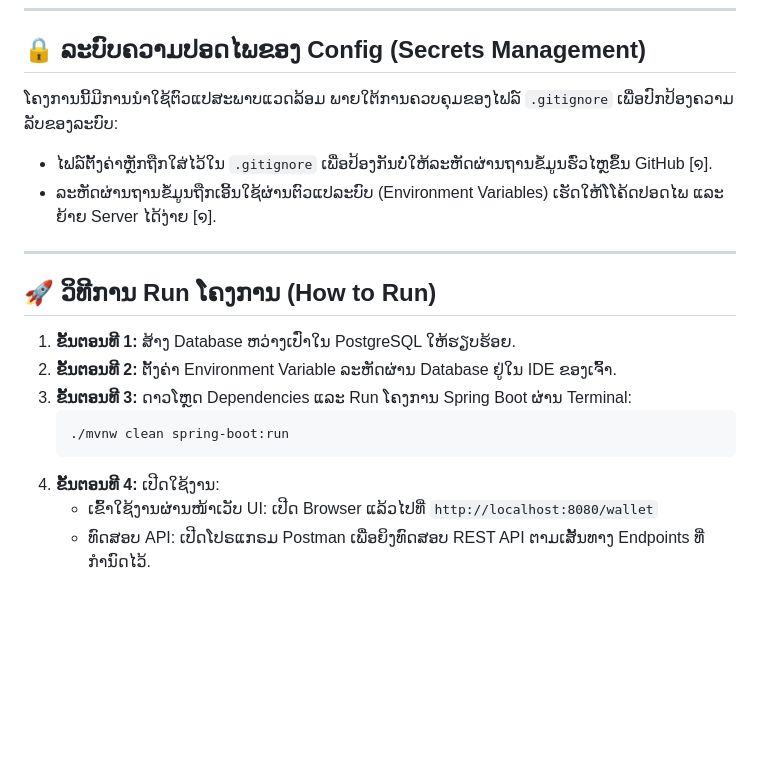
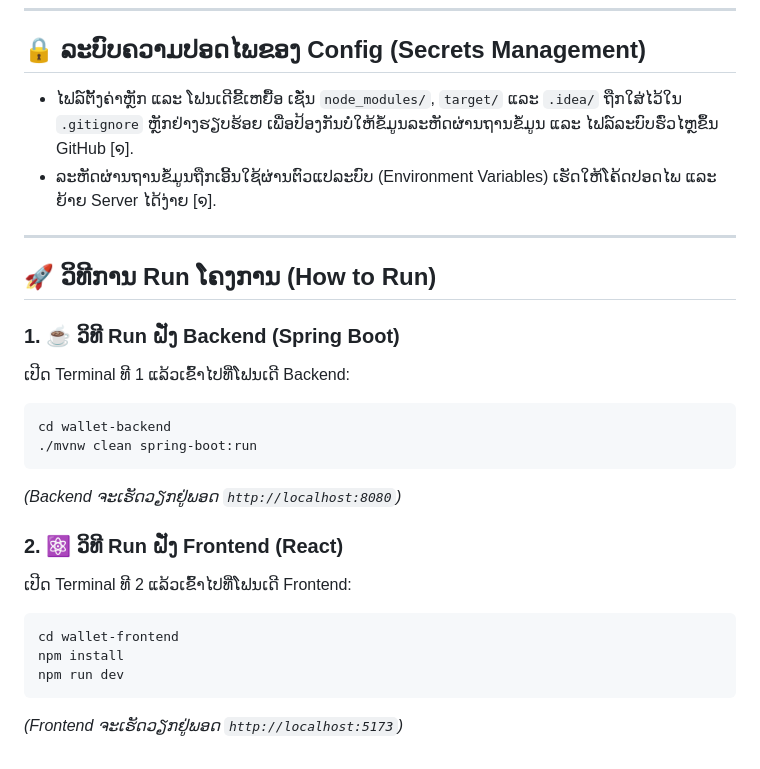
Before and after one commit to khammailawhang/Wallet-Spring-boot-Framework-PostgreSQL, a Markdown page: README.md, the part around one of its changes. Rendered like a GitHub page; blank space fills up the shorter version.

````diff
--- a/README.md
+++ b/README.md
@@ -51,20 +57,26 @@
 ---
 
 ## 🔒 ລະບົບຄວາມປອດໄພຂອງ Config (Secrets Management)
-ໂຄງການນີ້ມີການນຳໃຊ້ຕົວແປສະພາບແວດລ້ອມ ພາຍໃຕ້ການຄວບຄຸມຂອງໄຟລ໌ `.gitignore` ເພື່ອປົກປ້ອງຄວາມລັບຂອງລະບົບ:
-* ໄຟລ໌ຕັ້ງຄ່າຫຼັກຖືກໃສ່ໄວ້ໃນ `.gitignore` ເພື່ອປ້ອງກັນບໍ່ໃຫ້ລະຫັດຜ່ານຖານຂໍ້ມູນຮົ່ວໄຫຼຂຶ້ນ GitHub [໑].
-* ລະຫັດຜ່ານຖານຂໍ້ມູນຖືກເອີ້ນໃຊ້ຜ່ານຕົວແປລະບົບ (Environment Variables) ເຮັດໃຫ້ໂໂຄ້ດປອດໄພ ແລະ ຍ້າຍ Server ໄດ້ງ່າຍ [໑].
+* ໄຟລ໌ຕັ້ງຄ່າຫຼັກ ແລະ ໂຟນເດີຂີ້ເຫຍື້ອ ເຊັ່ນ `node_modules/`, `target/` ແລະ `.idea/` ຖືກໃສ່ໄວ້ໃນ `.gitignore` ຫຼັກຢ່າງຮຽບຮ້ອຍ ເພື່ອປ້ອງກັນບໍ່ໃຫ້ຂໍ້ມູນລະຫັດຜ່ານຖານຂໍ້ມູນ ແລະ ໄຟລ໌ລະບົບຮົ່ວໄຫຼຂຶ້ນ GitHub [໑].
+* ລະຫັດຜ່ານຖານຂໍ້ມູນຖືກເອີ້ນໃຊ້ຜ່ານຕົວແປລະບົບ (Environment Variables) ເຮັດໃຫ້ໂຄ້ດປອດໄພ ແລະ ຍ້າຍ Server ໄດ້ງ່າຍ [໑].
 
 ---
 
 ## 🚀 ວິທີການ Run ໂຄງການ (How to Run)
 
-1. **ຂັ້ນຕອນທີ 1:** ສ້າງ Database ຫວ່າງເປົ່າໃນ PostgreSQL ໃຫ້ຮຽບຮ້ອຍ.
-2. **ຂັ້ນຕອນທີ 2:** ຕັ້ງຄ່າ Environment Variable ລະຫັດຜ່ານ Database ຢູ່ໃນ IDE ຂອງເຈົ້າ.
-3. **ຂັ້ນຕອນທີ 3:** ດາວໂຫຼດ Dependencies ແລະ Run ໂຄງການ Spring Boot ຜ່ານ Terminal:
-   ```bash
-   ./mvnw clean spring-boot:run
-   ```
-4. **ຂັ້ນຕອນທີ 4:** ເປີດໃຊ້ງານ:
-    * ເຂົ້າໃຊ້ງານຜ່ານໜ້າເວັບ UI: ເປີດ Browser ແລ້ວໄປທີ່ `http://localhost:8080/wallet`
-    * ທົດສອບ API: ເປີດໂປຣແກຣມ Postman ເພື່ອຍິງທົດສອບ REST API ຕາມເສັ້ນທາງ Endpoints ທີ່ກຳນົດໄວ້.
+### 1. ☕ ວິທີ Run ຝັ່ງ Backend (Spring Boot)
+ເປີດ Terminal ທີ 1 ແລ້ວເຂົ້າໄປທີ່ໂຟນເດີ Backend:
+```bash
+cd wallet-backend
+./mvnw clean spring-boot:run
+```
+*(Backend ຈະເຮັດວຽກຢູ່ພອດ `http://localhost:8080`)*
+
+### 2. ⚛️ ວິທີ Run ຝັ່ງ Frontend (React)
+ເປີດ Terminal ທີ 2 ແລ້ວເຂົ້າໄປທີ່ໂຟນເດີ Frontend:
+```bash
+cd wallet-frontend
+npm install
+npm run dev
+```
+*(Frontend ຈະເຮັດວຽກຢູ່ພອດ `http://localhost:5173`)*
````
Also changed, not shown: other parts of README.md (+37 -31 lines).
